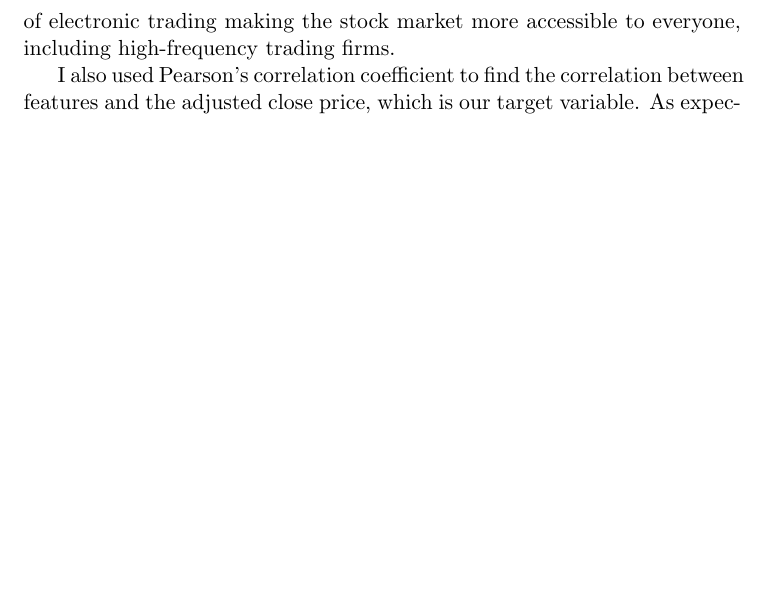
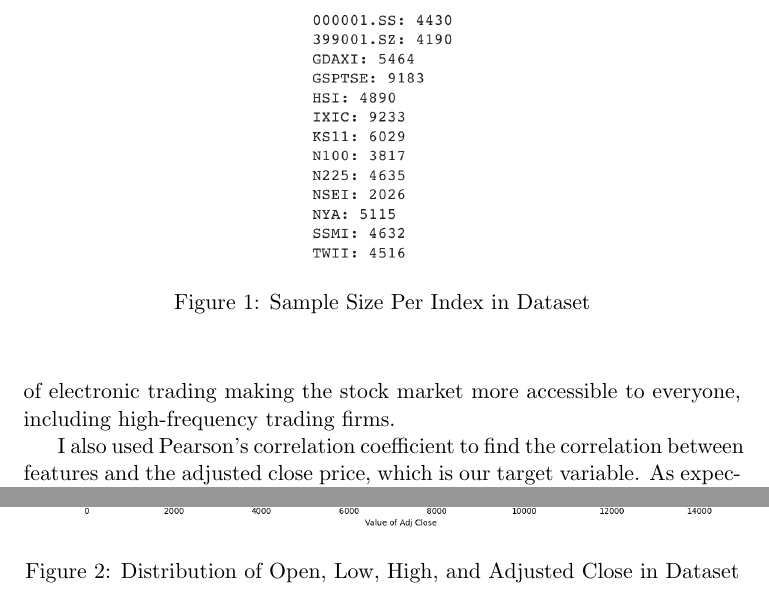
Before and after one commit to IsaacCheng9/stock-exchange-analysis, a LaTeX document (docs/main.tex): part of page 3 of 6 before the commit and two parts of pages 3 and 4 of 7 after it, the two joined at a grey line, cut at the place of the change, the shorter picture padded with empty space. Compiled offline with pdfLaTeX.

Commit message:
Add sample size per index and feature distribution

```diff
--- a/docs/main.tex
+++ b/docs/main.tex
@@ -3,6 +3,9 @@
 \usepackage[british]{babel}
 \usepackage[autostyle]{csquotes}
 \usepackage[colorlinks=true, urlcolor=blue, citecolor=blue]{hyperref}
+\usepackage{graphicx}
+
+\graphicspath{{images/}}
 
 \begin{document}
 
@@ -43,3 +46,7 @@ I loaded the CSV file into a pandas dataframe and converted the date to a dateti
 \subsection{Data Exploration}
 The dataset contains a separate CSV file that describes the index information. I loaded this into a pandas dataframe to see the stock exchange that each index corresponds to. Then, I split the data by index, as each index has different characteristics and may behave differently, and calculated the sample size for each index. I decided to focus on the Nasdaq Composite Index (IXIC) as it has the most data points.
 
+\begin{figure}
+    \begin{center}
+        \includegraphics[width=0.2\textwidth]{Sample Size Per Index.png}
+        \caption{Sample Size Per Index in Dataset}
@@ -47,3 +63,7 @@ Next, I calculated the distribution of features to understand patterns in the da
+        \includegraphics[width=1\textwidth]{Distribution of Adjusted Close.png}
+        \caption{Distribution of Open, Low, High, and Adjusted Close in Dataset}
+    \end{center}
+\end{figure}
 
 Meanwhile, the graph of daily volume traded over time shows that market activity has increased over time, which can be attributed to the rise of electronic trading making the stock market more accessible to everyone, including high-frequency trading firms.
 
```
Also changed, not shown: docs/images/Distribution of Adjusted Close.png (added), docs/images/Distribution of High.png (added), docs/images/Distribution of Low.png (added), docs/images/Distribution of Open.png (added), docs/images/Sample Size Per Index.png (added), docs/main.pdf, docs/main.tex (9 more changed lines).
